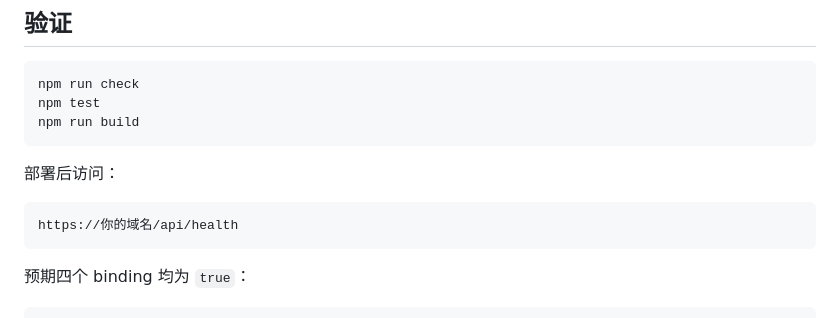
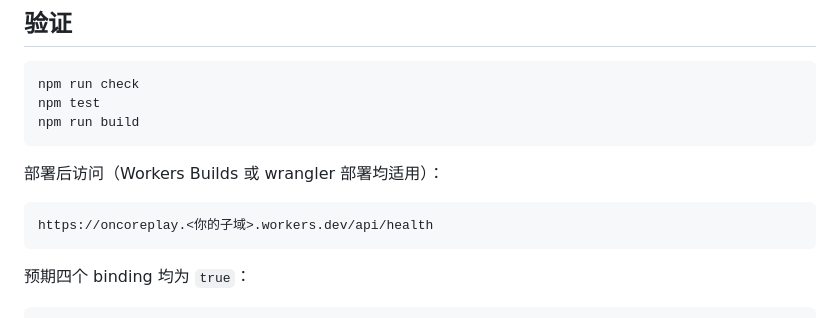
Before and after one commit to heyhey-yoyo/OncoReplay, a Markdown page: README.md, the part around the change. GitHub-like rendering.

Commit message:
docs: clarify deployed health-check URL format
Co-Authored-By: Claude <noreply@anthropic.com>

````diff
--- a/README.md
+++ b/README.md
@@ -91,10 +91,10 @@ npm test
 npm run build
 ```
 
-部署后访问：
+部署后访问（Workers Builds 或 wrangler 部署均适用）：
 
 ```text
-https://你的域名/api/health
+https://oncoreplay.<你的子域>.workers.dev/api/health
 ```
 
 预期四个 binding 均为 `true`：
````
